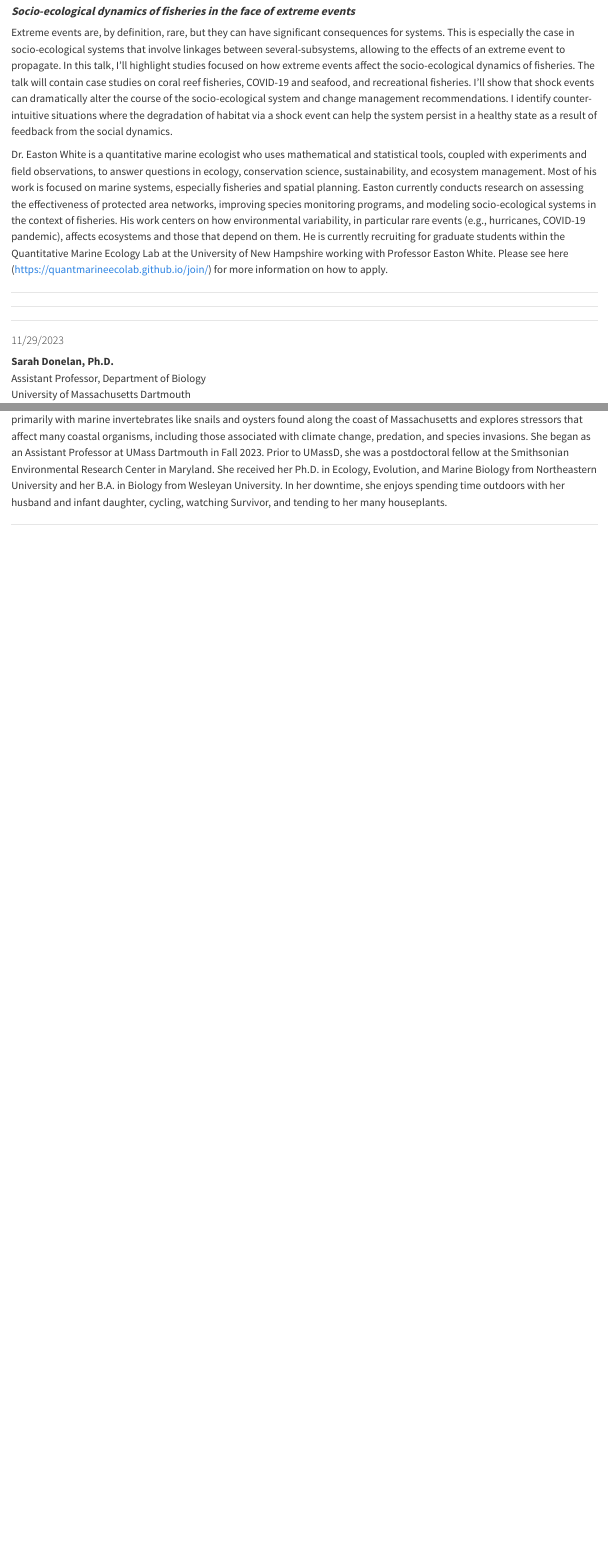
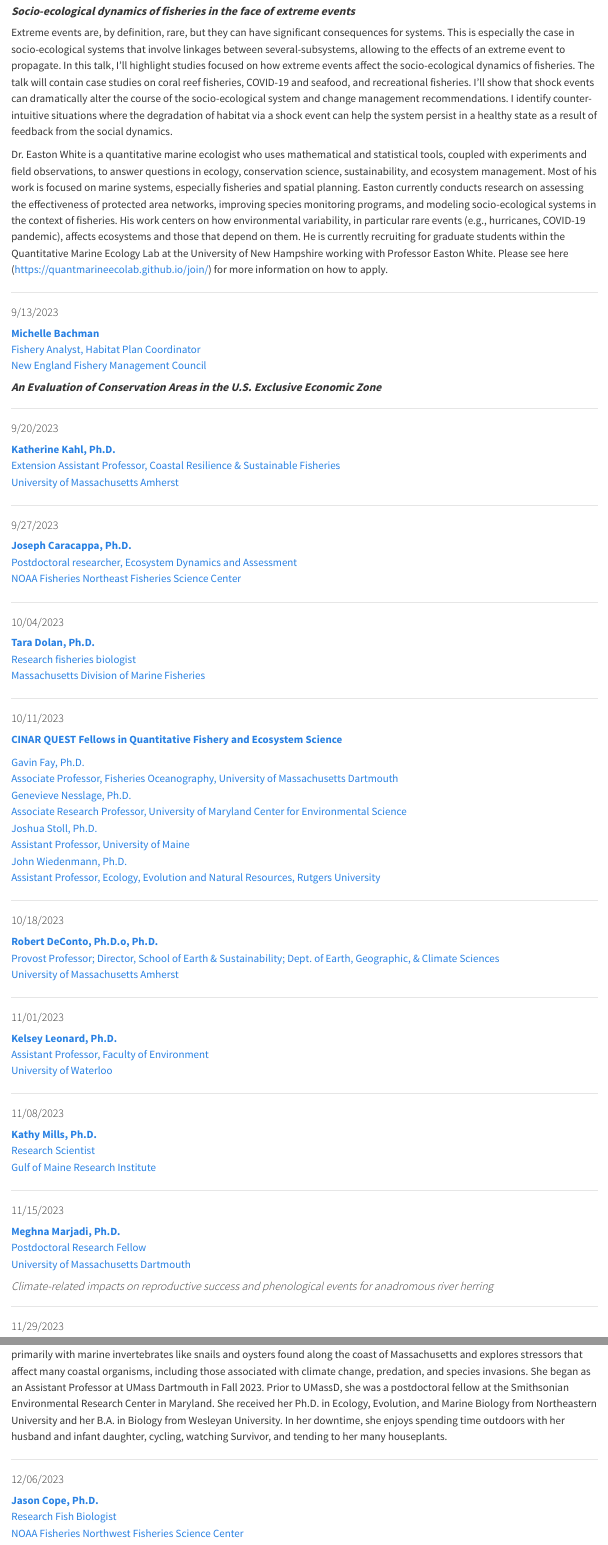
Before and after one commit to thefaylab/dfo-seminar-f23, a Quarto document (abstracts.qmd): the page in a window 1100 px wide, from 120 px down, and a second part further down, joined at a grey line. Rendered offline with R 4.5, knitr and Pandoc in place of Quarto, with nearby package versions.

Commit message:
adds speaker website links

```diff
--- a/abstracts.qmd
+++ b/abstracts.qmd
@@ -12,12 +12,90 @@
 
 ------------------------------------------------------------------------
 
+#### 9/13/2023 {#bachman}
+
+[**Michelle Bachman**\
+Fishery Analyst, Habitat Plan Coordinator\
+New England Fishery Management Council](nefmc.org)
+
+#### ***An Evaluation of Conservation Areas in the U.S. Exclusive Economic Zone***
+
 ------------------------------------------------------------------------
+
+#### 9/20/2023 {#kahl}
+
+[**Katherine Kahl, Ph.D.**\
+Extension Assistant Professor, Coastal Resilience & Sustainable Fisheries\
+University of Massachusetts Amherst](https://eco.umass.edu/people/faculty/kahl-katherine/)
+
+------------------------------------------------------------------------
+
+#### 9/27/2023 {#caracappa}
+
+[**Joseph Caracappa, Ph.D.**\
+Postdoctoral researcher, Ecosystem Dynamics and Assessment\
+NOAA Fisheries Northeast Fisheries Science Center](https://www.fisheries.noaa.gov/contact/joseph-caracappa)
+
+------------------------------------------------------------------------
+
+#### 10/04/2023 {#dolan}
+
+[**Tara Dolan, Ph.D.**\
+Research fisheries biologist\
+Massachusetts Division of Marine Fisheries](https://scholar.google.com/citations?user=Xndpi9YAAAAJ&hl=en)
+
+------------------------------------------------------------------------
+
+#### 10/11/2023 {#quest}
+
+[**CINAR QUEST Fellows in Quantitative Fishery and Ecosystem Science**](www.cinar.org)
+
+[Gavin Fay, Ph.D.\
+Associate Professor, Fisheries Oceanography, University of Massachusetts Dartmouth](www.thefaylab.com)\
+[Genevieve Nesslage, Ph.D.\
+Associate Research Professor, University of Maryland Center for Environmental Science](https://www.umces.edu/genevieve-nesslage)\
+[Joshua Stoll, Ph.D.\
+Assistant Professor, University of Maine](https://joshua-stoll.com/)\
+[John Wiedenmann, Ph.D.\
+Assistant Professor, Ecology, Evolution and Natural Resources, Rutgers University](https://deenr.rutgers.edu/faculty/John_Wiedenmann.html)
+
+------------------------------------------------------------------------
+
+#### 10/18/2023
+
+[**Robert DeConto, Ph.D.o, Ph.D.**\
+Provost Professor; Director, School of Earth & Sustainability; Dept. of Earth, Geographic, & Climate Sciences\
+University of Massachusetts Amherst](https://blogs.umass.edu/deconto/?_gl=1%2A1lccyo1%2A_gcl_au%2AMTE1NTE1NTQxLjE2ODk2MDk4NTc.%2A_ga%2ANTA0OTQ1NDc4LjE2ODk2MDk4NTc.%2A_ga_21RLS0L7EB%2AMTY5Mjk3Njk5My40LjAuMTY5Mjk3Njk5Ni4wLjAuMA..)
+
+------------------------------------------------------------------------
+
+#### 11/01/2023 {#leonard}
+
+[**Kelsey Leonard, Ph.D.**\
+Assistant Professor, Faculty of Environment\
+University of Waterloo](https://www.kelseyleonard.com/)
+
+------------------------------------------------------------------------
+
+#### 11/08/2023 {#mills}
+
+[**Kathy Mills, Ph.D.**\
+Research Scientist\
+Gulf of Maine Research Institute](https://gmri.org/our-approach/staff/kathy-mills/)
+
+------------------------------------------------------------------------
+
+#### 11/15/2023 {#marjadi}
+
+[**Meghna Marjadi, Ph.D.**\
+Postdoctoral Research Fellow\
+University of Massachusetts Dartmouth](https://www.linkedin.com/in/meghna-n-marjadi-10791332/)
+
+#### *Climate-related impacts on reproductive success and phenological events for anadromous river herring*
 
 ------------------------------------------------------------------------
 
 #### 11/29/2023 {#donelan}
 
-**Sarah Donelan, Ph.D.**\
+[**Sarah Donelan, Ph.D.**\
 Assistant Professor, Department of Biology\
-University of Massachusetts Dartmouth
@@ -31,0 +112,5 @@
+#### 12/06/2023 {#cope}
+
+[**Jason Cope, Ph.D.**\
+Research Fish Biologist\
+NOAA Fisheries Northwest Fisheries Science Center](https://www.fisheries.noaa.gov/contact/jason-cope-phd)
```
Also changed, not shown: index.qmd (+10 -10 lines), docs/search.json, abstracts.qmd (14 more changed lines), 2 other files.
